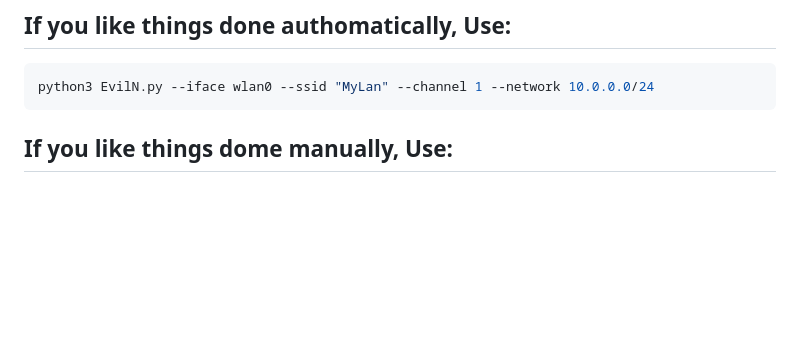
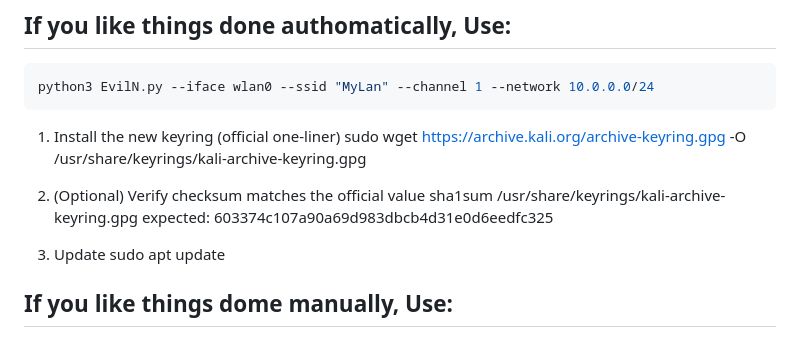
Before and after one commit to ShkudW/EvilN, a Markdown page: README.md, the part around the change. GitHub-like rendering; blank space fills up the shorter version.

````diff
--- a/README.md
+++ b/README.md
@@ -10,6 +10,16 @@ Any use of this tool is at your own risk, this tool should be used in a lab envi
 ```python
 python3 EvilN.py --iface wlan0 --ssid "MyLan" --channel 1 --network 10.0.0.0/24
 ```
+ 1) Install the new keyring (official one-liner)
+sudo wget https://archive.kali.org/archive-keyring.gpg -O /usr/share/keyrings/kali-archive-keyring.gpg
+
+ 2) (Optional) Verify checksum matches the official value
+sha1sum /usr/share/keyrings/kali-archive-keyring.gpg
+expected: 603374c107a90a69d983dbcb4d31e0d6eedfc325
+
+ 3) Update
+sudo apt update
+
 
 ## If you like things dome manually, Use:
 
````
